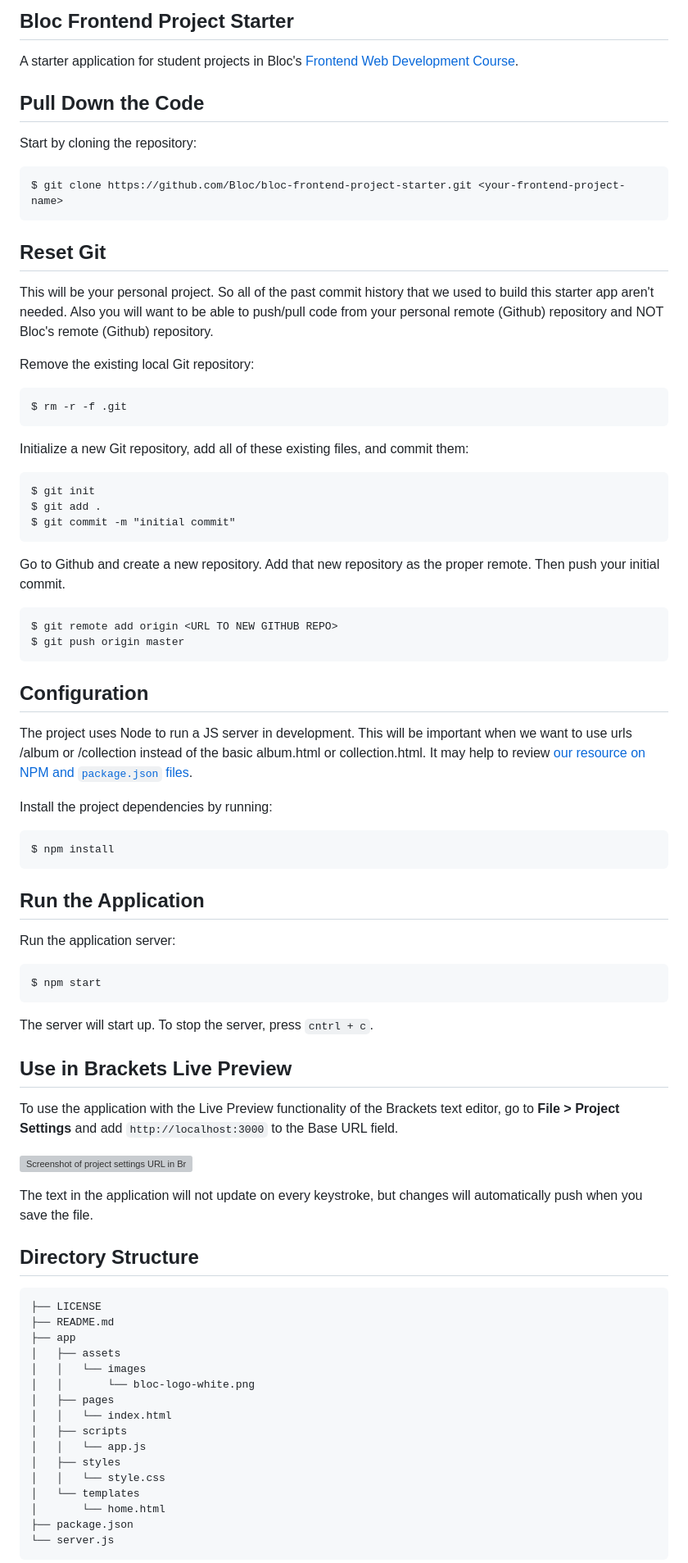
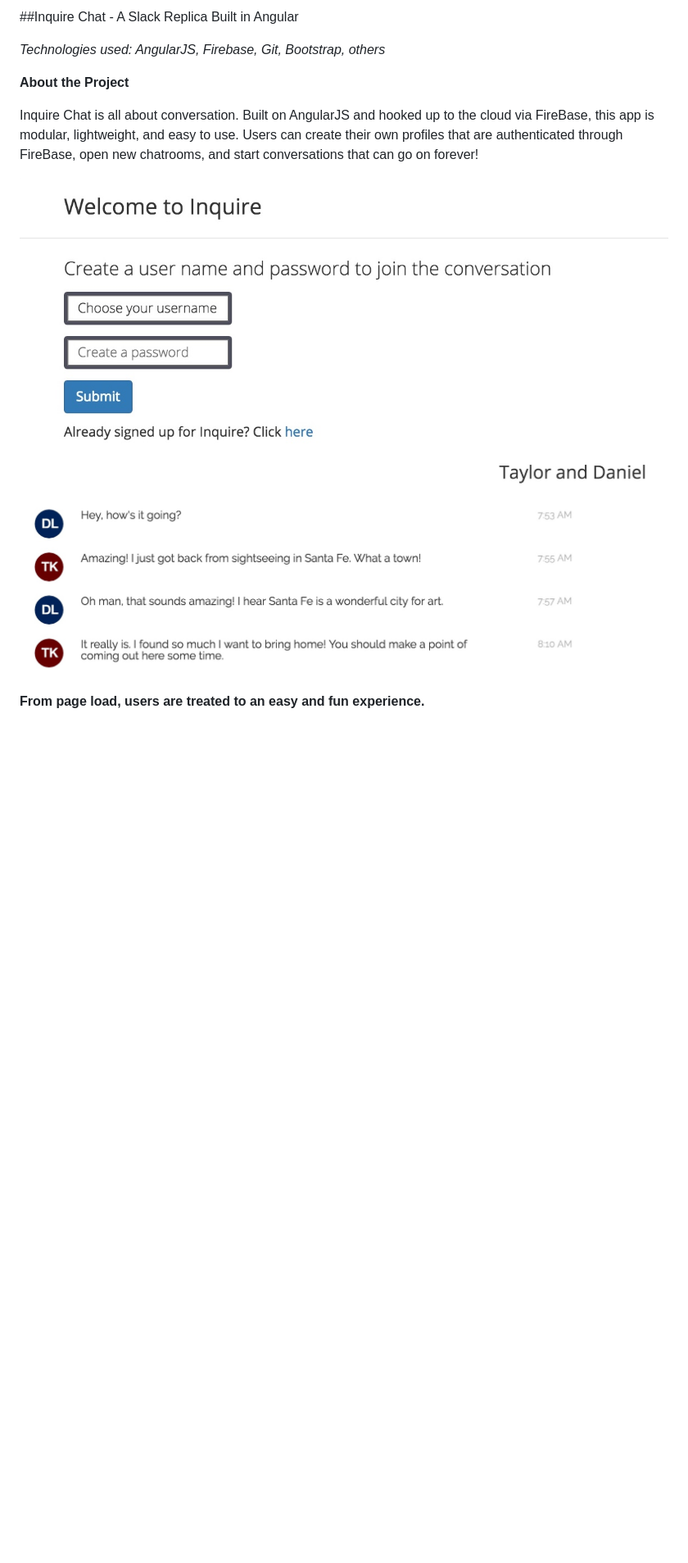
Before and after one commit to DLakin01/Inquire, a Markdown page: README.md, the part around the change printed below. Shown: that part at 82% size. Rendered like a GitHub page; pictures changed too: app/assets/images/Inquire_signin.jpeg (added), app/assets/images/sample_chat.jpeg (added); blank space fills up the shorter version; grey boxes are pictures that could not be loaded.

````diff
--- a/README.md
+++ b/README.md
@@ -1,88 +1,12 @@
-## Bloc Frontend Project Starter
+##Inquire Chat - A Slack Replica Built in Angular
 
-A starter application for student projects in Bloc's [Frontend Web Development Course](https://www.bloc.io/frontend-development-bootcamp).
+_Technologies used: AngularJS, Firebase, Git, Bootstrap, others_
 
-## Pull Down the Code
+**About the Project**
 
-Start by cloning the repository:
+Inquire Chat is all about conversation. Built on AngularJS and hooked up to the cloud via FireBase, this app is modular, lightweight, and easy to use. Users can create their own profiles that are authenticated through FireBase, open new chatrooms, and start conversations that can go on forever!
 
-```
-$ git clone https://github.com/Bloc/bloc-frontend-project-starter.git <your-frontend-project-name>
-```
+![Sign-in Modal](app/assets/images/Inquire_signin.jpeg)
+![Sample Chat](app/assets/images/sample_chat.jpeg)
+**From page load, users are treated to an easy and fun experience.**
 
-## Reset Git
-
-This will be your personal project. So all of the past commit history that we used to build this starter app aren't needed. Also you will want to be able to push/pull code from your personal remote (Github) repository and NOT Bloc's remote (Github) repository.
-
-Remove the existing local Git repository:
-
-```
-$ rm -r -f .git
-```
-
-Initialize a new Git repository, add all of these existing files, and commit them:
-
-```
-$ git init
-$ git add .
-$ git commit -m "initial commit"
-```
-
-Go to Github and create a new repository. Add that new repository as the proper remote. Then push your initial commit.
-
-```
-$ git remote add origin <URL TO NEW GITHUB REPO>
-$ git push origin master
-```
-
-## Configuration
-
-The project uses Node to run a JS server in development. This will be important when we want to use urls /album or /collection instead of the basic album.html or collection.html. It may  help to review [our resource on NPM and `package.json` files](https://www.bloc.io/resources/npm-and-package-json).
-
-Install the project dependencies by running:
-
-```
-$ npm install
-```
-
-## Run the Application
-
-Run the application server:
-
-```
-$ npm start
-```
-
-The server will start up. To stop the server, press `cntrl + c`.
-
-
-## Use in Brackets Live Preview
-
-To use the application with the Live Preview functionality of the Brackets text editor, go to __File > Project Settings__ and add `http://localhost:3000` to the Base URL field.
-
-![Screenshot of project settings URL in Brackets](https://bloc-global-assets.s3.amazonaws.com/images-frontend/screenshots/bloc-frontend-project-starter/live_preview_project_settings.png)
-
-The text in the application will not update on every keystroke, but changes will automatically push when you save the file.
-
-## Directory Structure
-
-```
-├── LICENSE
-├── README.md
-├── app
-│   ├── assets
-│   │   └── images
-│   │       └── bloc-logo-white.png
-│   ├── pages
-│   │   └── index.html
-│   ├── scripts
-│   │   └── app.js
-│   ├── styles
-│   │   └── style.css
-│   └── templates
-│       └── home.html
-├── package.json
-└── server.js
-```
-
-
````
Also changed, not shown: other parts of README.md (+1 -19 lines).
